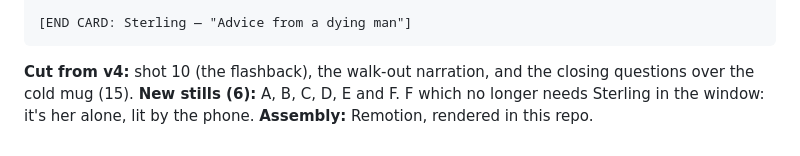
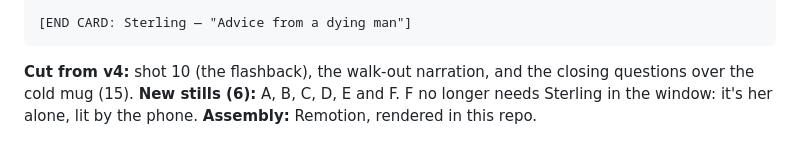
Before and after one commit to goodbyecycle/goodbyefitness, a Markdown page: productions/goodbye-coffee-ep2/script-v4.md, the part around the change. Drawn GitHub-style.

Commit message:
Ep. 2 v4: wording fix
Co-Authored-By: Claude Opus 5.5 <noreply@anthropic.com>
Claude-Session: https://claude.ai/code/session_012HBBZYYt2Xe5sEq9X7EmSy

````diff
--- a/productions/goodbye-coffee-ep2/script-v4.md
+++ b/productions/goodbye-coffee-ep2/script-v4.md
@@ -90,5 +90,5 @@ MUG: ...Probably not.
 ```
 
 **Cut from v4:** shot 10 (the flashback), the walk-out narration, and the closing questions over the cold mug (15).
-**New stills (6):** A, B, C, D, E and F. F which no longer needs Sterling in the window: it's her alone, lit by the phone.
+**New stills (6):** A, B, C, D, E and F. F no longer needs Sterling in the window: it's her alone, lit by the phone.
 **Assembly:** Remotion, rendered in this repo.
````
